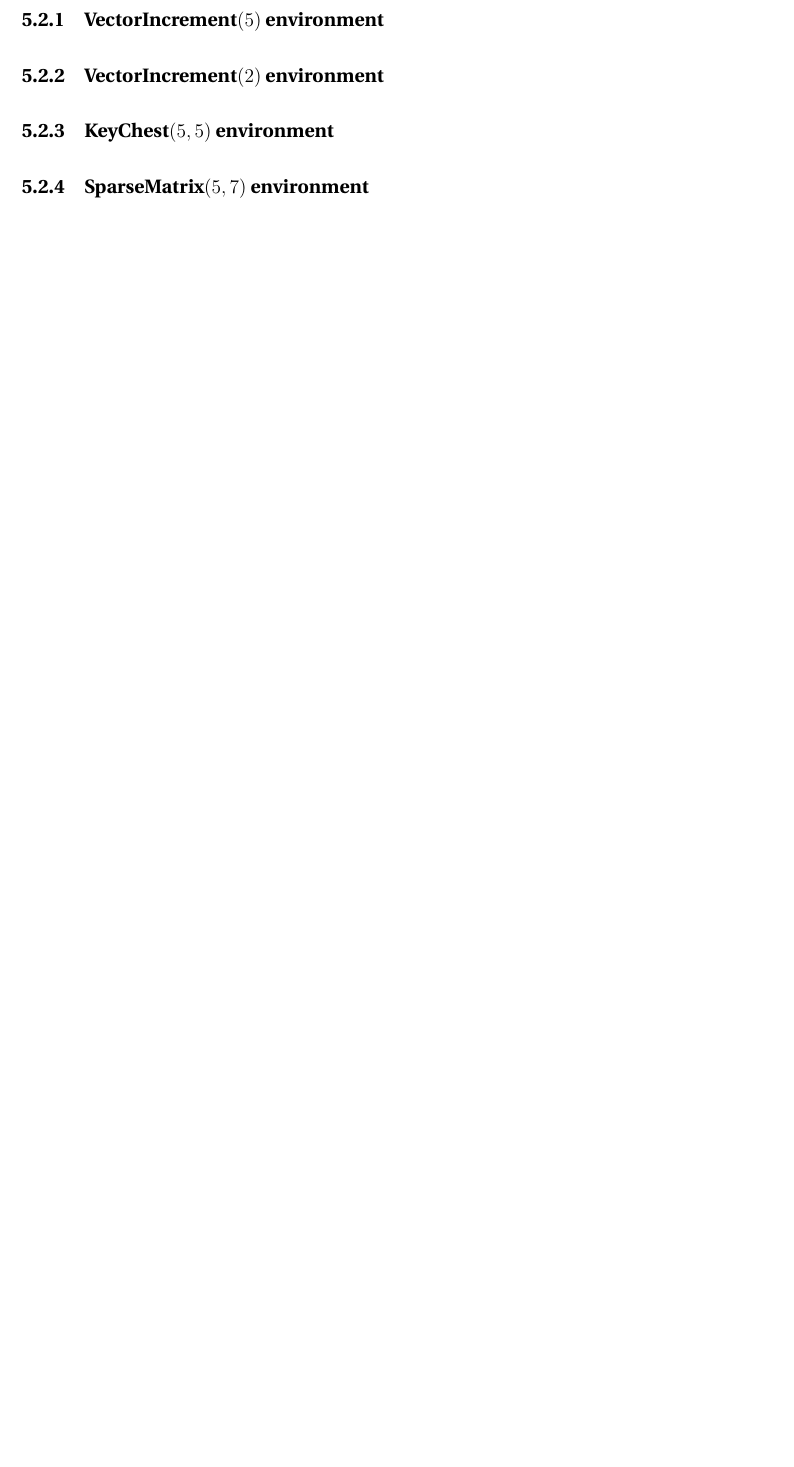
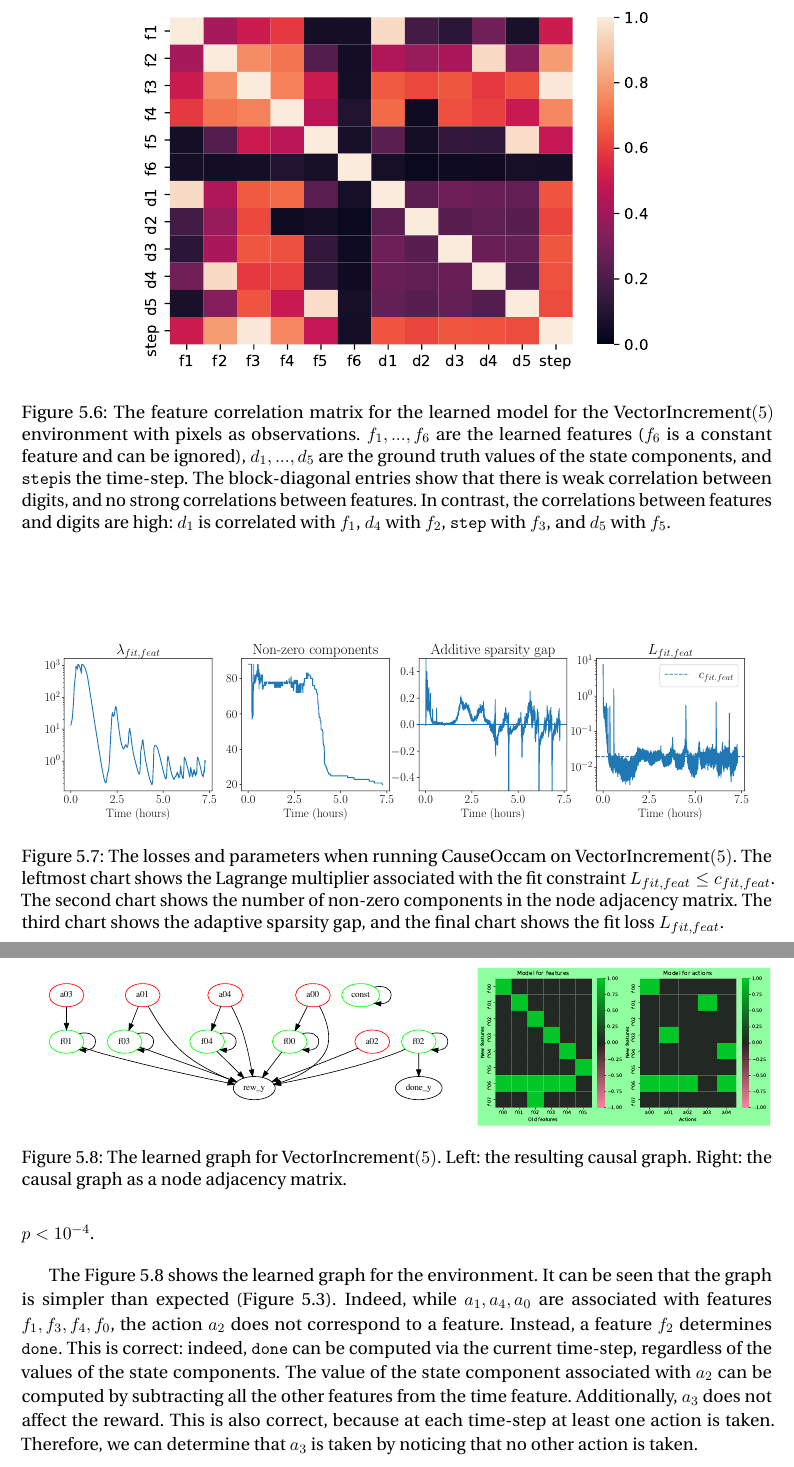
Before and after one commit to sergeivolodin/ms-thesis, a LaTeX thesis (main.tex): part of page 54 of 70 before the commit and two parts of pages 54 and 55 of 72 after it, the two joined at a grey line, cut at the place of the change, the shorter picture padded with empty space. Compiled offline with pdfLaTeX.

Commit message:
Add results for ve5

```diff
--- a/main.tex
+++ b/main.tex
@@ -1203,7 +1204,39 @@ The environment is described fully in my previous publication \cite{Volodin2020}
 \subsection{VectorIncrement$(5)$ environment}
-\subsection{VectorIncrement$(2)$ environment}
+Given the permuted pixels, the methods successfully uncovers a correct causal graph, with even fewer edges than anticipated. The results can be reproduced by running
+{\tt python sparse\_causal\_model\_learner\_rl/learner.py --n\_gpus 1 --nofail --config sparse\_causal\_model\_learner\_rl/configs/rl\_const\_sparsity\_obs\_space.gin --config sparse\_causal\_model\_learner\_rl/configs/env\_ve5\_with\_rew\_done.gin --config sparse\_causal\_model\_learner\_rl/configs/with\_lagrange\_dual\_sparsity.gin}
+
+\begin{figure}
+    \centering
+    \includegraphics[width=0.7\linewidth]{plots/ve5_feature_corr}
+    \caption{The feature correlation matrix for the learned model for the VectorIncrement$(5)$ environment with pixels as observations. $f_1,...,f_6$ are the learned features ($f_6$ is a constant feature and can be ignored), $d_1,...,d_5$ are the ground truth values of the state components, and {\tt step}is the time-step. The block-diagonal entries show that there is weak correlation between digits, and no strong correlations between features. In contrast, the correlations between features and digits are high: $d_1$ is correlated with $f_1$, $d_4$ with $f_2$, {\tt step} with $f_3$, and $d_5$ with $f_5$.}
+    \label{fig:ve5featurecorr}
+\end{figure}
+
+\begin{figure}
+    \centering
+    \includegraphics[width=0.95\linewidth]{plots/ve5_adaptive_train_losses}
+    \caption{The losses and parameters when running \sysname on VectorIncrement$(5)$. The leftmost chart shows the Lagrange multiplier associated with the fit constraint $L_{fit,feat}\leq c_{fit,feat}$. The second chart shows the number of non-zero components in the node adjacency matrix. The third chart shows the adaptive sparsity gap, and the final chart shows the fit loss $L_{fit,feat}$.}
+    \label{fig:ve5adaptivetrainlosses}
+\end{figure}
+
+
+\begin{figure}
+    \centering
+    \includegraphics[width=0.6\linewidth]{plots/ve5_adaptive_learned_graph}
+    \includegraphics[width=0.39\linewidth]{plots/ve5_adaptive_resulting_model_edge}
+    \caption{The learned graph for VectorIncrement$(5)$. Left: the resulting causal graph. Right: the causal graph as a node adjacency matrix.}
+    \label{fig:ve5adaptivelearnedgraph}
+\end{figure}
+
+
+
+The correlation matrix between the decoder features and the digits is shown in \autoref{fig:ve5featurecorr}. The step variable can be obtained from one of the features with $R^2=0.989$ and the p-value $p<10^{-4}$.
+
+The \autoref{fig:ve5adaptivelearnedgraph} shows the learned graph for the environment. It can be seen that the graph is simpler than expected (Figure \ref{fig:ve5nodec}). Indeed, while $a_1,a_4,a_0$ are associated with features $f_1,f_3,f_4,f_0$, the action $a_2$ does not correspond to a feature. Instead, a feature $f_2$ determines {\tt done}. This is correct: indeed, {\tt done} can be computed via the current time-step, regardless of the values of the state components. The value of the state component associated with $a_2$ can be computed by subtracting all the other features from the time feature. Additionally, $a_3$ does not affect the reward. This is also correct, because at each time-step at least one action is taken. Therefore, we can determine that $a_3$ is taken by noticing that no other action is taken.
+
+The \autoref{fig:ve5adaptivetrainlosses} shows the training curves during the run of \sysname. First, the Lagrange multiplier increases up to its maximal value of $10^{3}$, which corresponds to the phase where the initial (non-sparse) model is learned. Next, the parameter decreases and oscillates with decreasing magnitude. This corresponds to selecting the right edges in the graph. The oscillation in the Lagrange multiplier cause the values of $P_i$ to oscillate as well, which leads to an oscillation in the fit loss. Note that the sparsity gap is also oscillating, which means that the oscillation is caused solely by the change in the probabilities (and not in the quality of the model given all the features).
+%\subsection{VectorIncrement$(2)$ environment}
 \subsection{KeyChest$(5, 5)$ environment}
-\subsection{SparseMatrix$(5, 7)$ environment}
 
 \section{Ablation study for VectorIncrement$(5)$}
 
```
Also changed, not shown: plots/ve5_adaptive_learned_graph.pdf (added), plots/ve5_adaptive_resulting_model_edge.pdf (added), plots/ve5_adaptive_train_losses.pdf (added), plots/ve5_feature_corr.pdf (added), main.tex (1 more changed lines).
